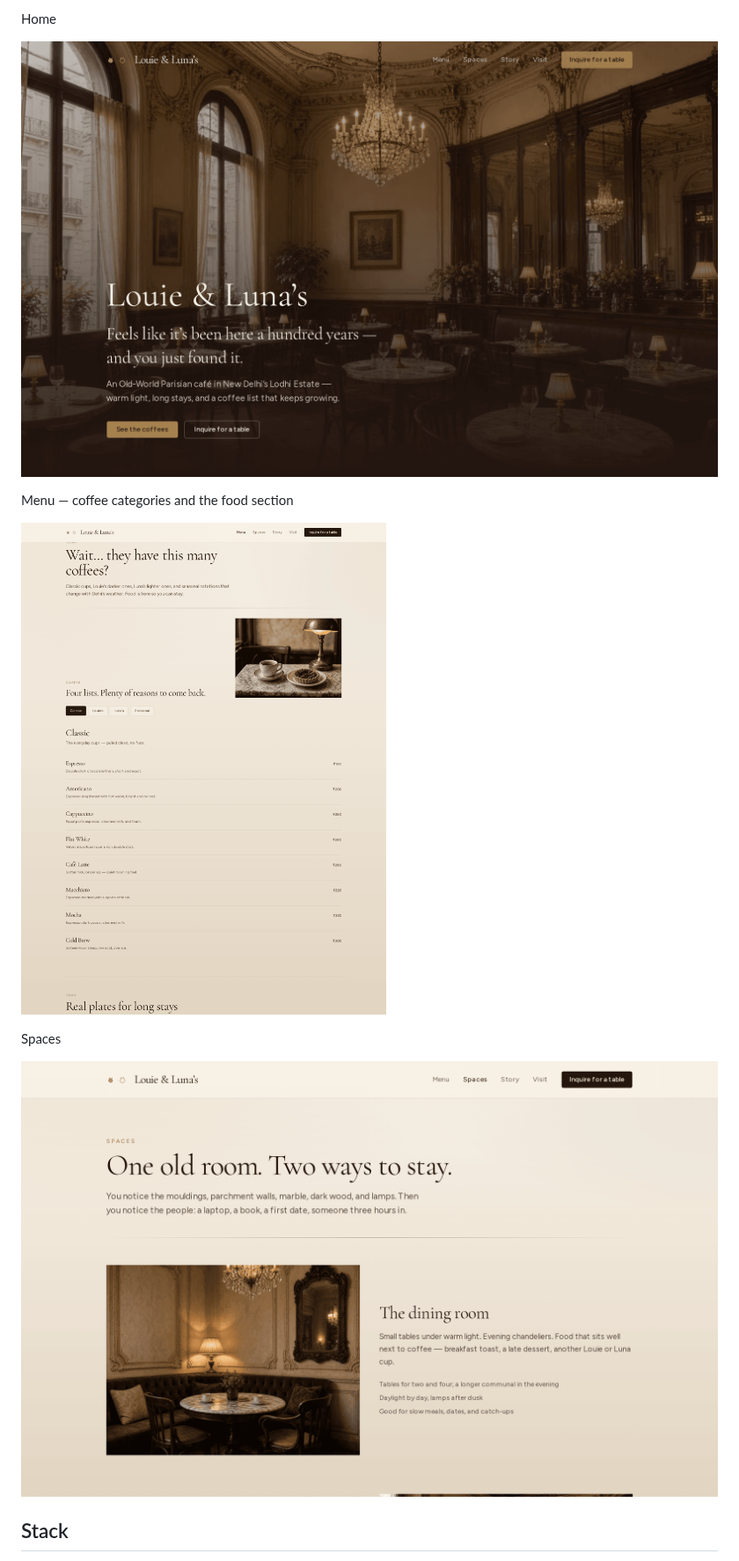
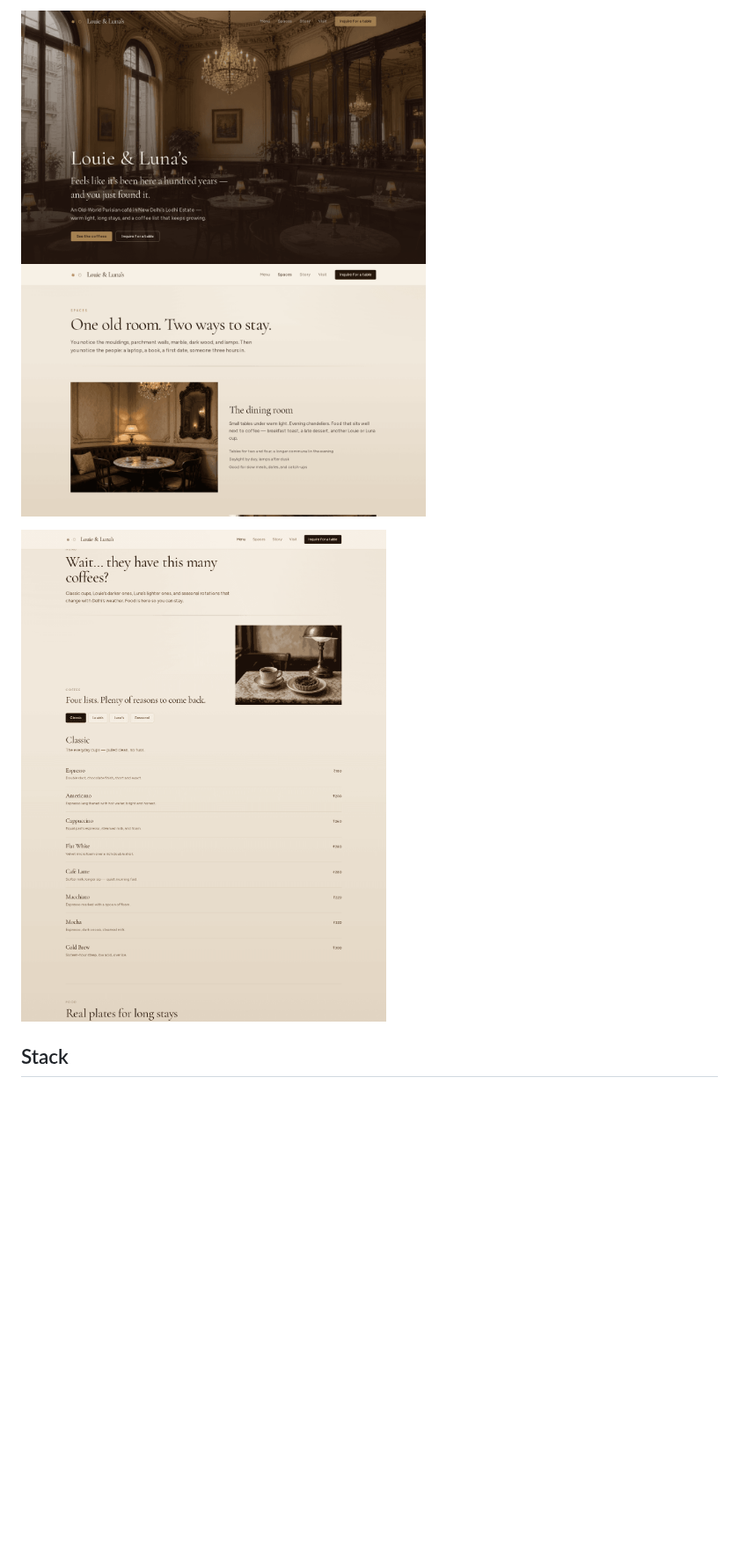
Before and after one commit to anoopsachdev/louie-and-lunas-cafe, a Markdown page: README.md, the part around one of its changes. Shown at 88% size. GitHub-like rendering; pictures changed too: docs/home.png, docs/menu.png, docs/spaces.png; blank space fills up the shorter version.

Commit message:
Rewrite README in a personal voice with compact screenshots
Co-authored-by: anoopsinghsachdev <anoopsinghsachdev@gmail.com>

```diff
--- a/README.md
+++ b/README.md
@@ -14,15 +14,11 @@ Live: [louie-and-lunas-cafe.vercel.app](https://louie-and-lunas-cafe.vercel.app)
 
-Home
-
-![Home hero](docs/home.png)
-
-Menu — coffee categories and the food section
-
-![Menu page](docs/menu.png)
-
-Spaces
-
-![Spaces page](docs/spaces.png)
+<p>
+  <img src="docs/home.png" alt="Home page hero" width="460">
+  <img src="docs/spaces.png" alt="Spaces page" width="460">
+</p>
+<p>
+  <img src="docs/menu.png" alt="Menu page" width="460">
+</p>
 
 ## Stack
 
```
Also changed, not shown: other parts of README.md (+18 -53 lines).
